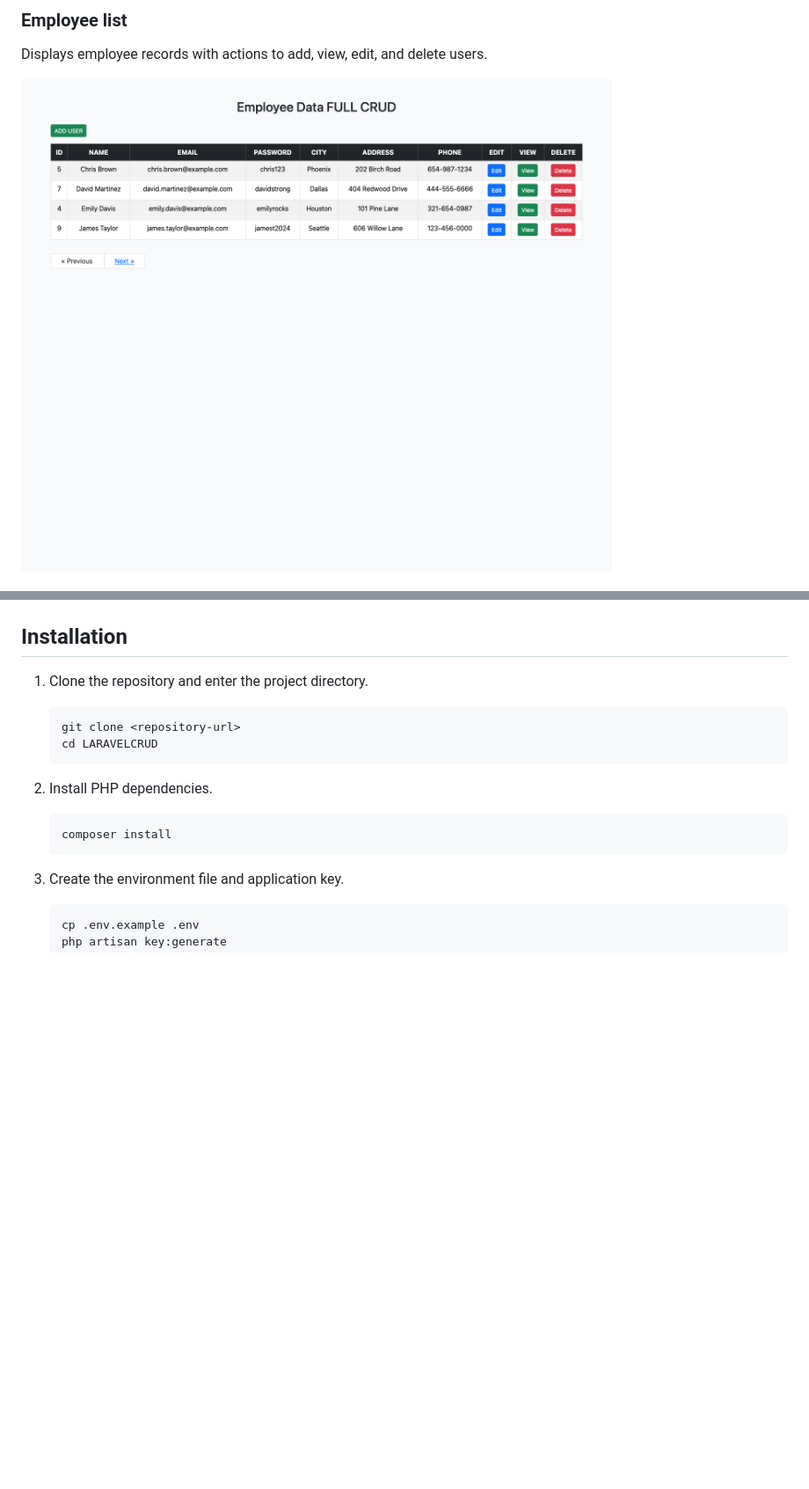
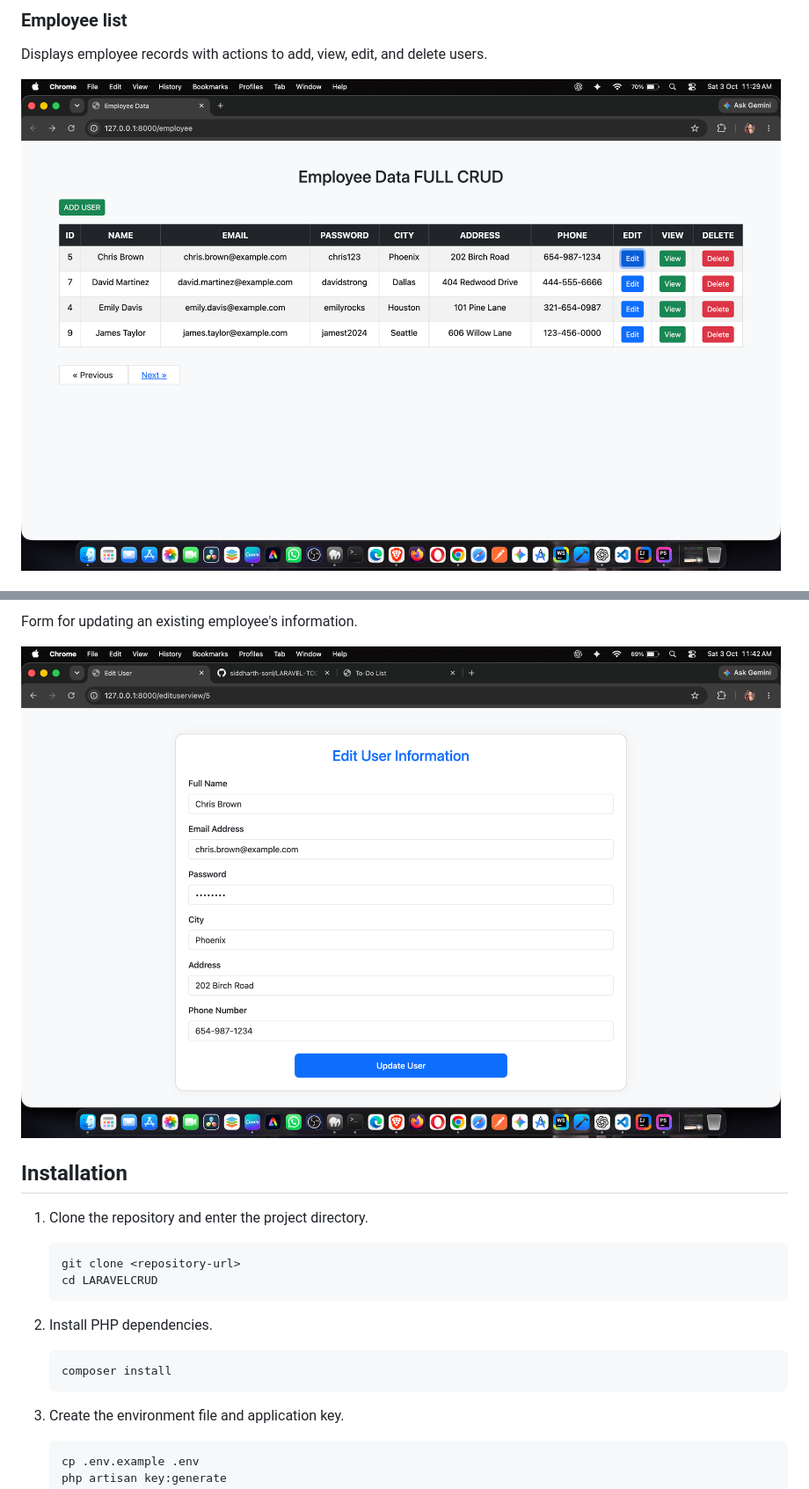
Before and after one commit to siddharth-soni/LARAVELCRUD, a Markdown page: README.md, 2 parts joined by grey strips. Shown at 88% size. Drawn GitHub-style; pictures changed too: screenshots/edit-employee.png (added), screenshots/employee-list.png; blank space fills up the shorter version.

Commit message:
Add CRUD workflow screenshots to README

```diff
--- a/README.md
+++ b/README.md
@@ -29,3 +44,6 @@ Displays employee records with actions to add, view, edit, and delete users.
+Form for updating an existing employee's information.
+
+![Edit employee form](screenshots/edit-employee.png)
 
 ## Installation
 
```
Also changed, not shown: other parts of README.md (+15 -0 lines), screenshots/add-employee.png (added), screenshots/employee-details.png (added).
